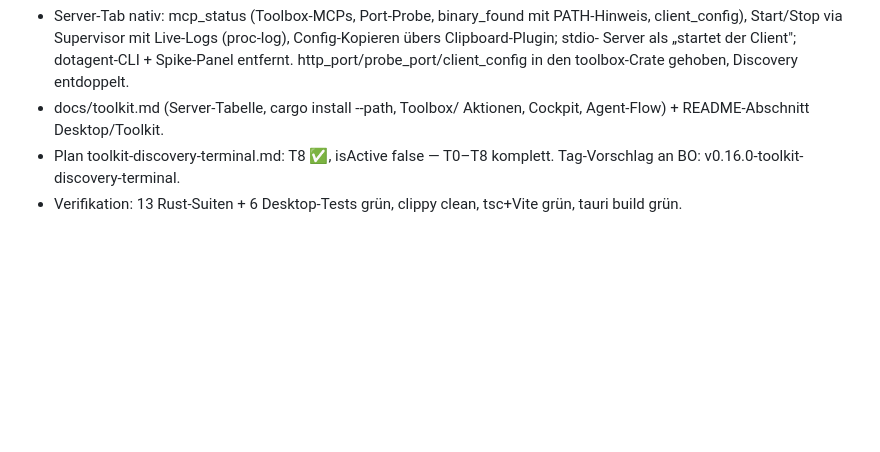
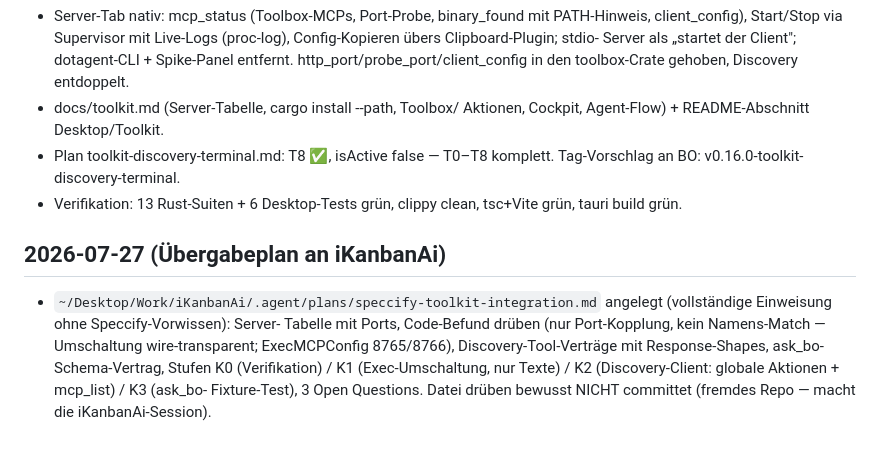
Before and after one commit to mhennemeyer/speccify, a Markdown page: .agent/log.md, the part around the change. Rendered like a GitHub page; blank space fills up the shorter version.

Commit message:
docs: log handover plan for ikanbanai integration

```diff
--- a/.agent/log.md
+++ b/.agent/log.md
@@ -1454,3 +1454,14 @@
   komplett. Tag-Vorschlag an BO: v0.16.0-toolkit-discovery-terminal.
 - Verifikation: 13 Rust-Suiten + 6 Desktop-Tests grün, clippy clean,
   tsc+Vite grün, tauri build grün.
+
+## 2026-07-27 (Übergabeplan an iKanbanAi)
+- `~/Desktop/Work/iKanbanAi/.agent/plans/speccify-toolkit-integration.md`
+  angelegt (vollständige Einweisung ohne Speccify-Vorwissen): Server-
+  Tabelle mit Ports, Code-Befund drüben (nur Port-Kopplung, kein
+  Namens-Match — Umschaltung wire-transparent; ExecMCPConfig 8765/8766),
+  Discovery-Tool-Verträge mit Response-Shapes, ask_bo-Schema-Vertrag,
+  Stufen K0 (Verifikation) / K1 (Exec-Umschaltung, nur Texte) / K2
+  (Discovery-Client: globale Aktionen + mcp_list) / K3 (ask_bo-
+  Fixture-Test), 3 Open Questions. Datei drüben bewusst NICHT committet
+  (fremdes Repo — macht die iKanbanAi-Session).
```
